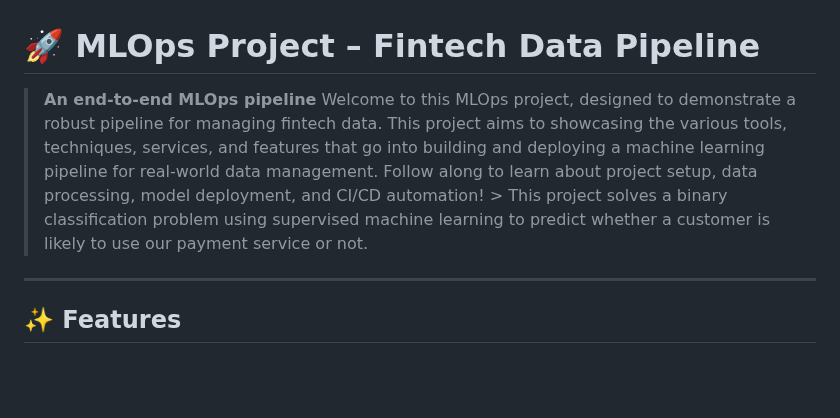
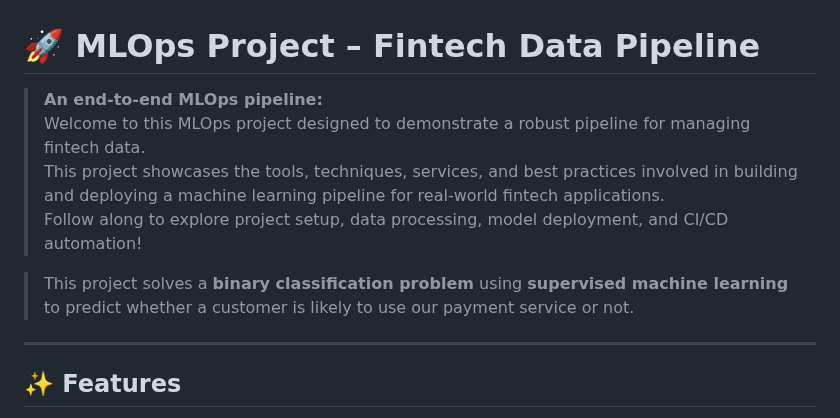
Before and after one commit to sandeepdash-mlops/MLOps-Proj-FintechDomain, a Markdown page: README.md, the part around the change. Drawn GitHub-style; blank space fills up the shorter version.

```diff
--- a/README.md
+++ b/README.md
@@ -1,6 +1,11 @@
 # 🚀 MLOps Project – Fintech Data Pipeline
 
-> **An end-to-end MLOps pipeline** Welcome to this MLOps project, designed to demonstrate a robust pipeline for managing fintech data. This project aims to showcasing the various tools, techniques, services, and features that go into building and deploying a machine learning pipeline for real-world data management. Follow along to learn about project setup, data processing, model deployment, and CI/CD automation! > This project solves a binary classification problem using supervised machine learning to predict whether a customer is likely to use our payment service or not.
+> **An end-to-end MLOps pipeline:**
+> Welcome to this MLOps project designed to demonstrate a robust pipeline for managing fintech data.
+> This project showcases the tools, techniques, services, and best practices involved in building and deploying a machine learning pipeline for real-world fintech applications.
+> Follow along to explore project setup, data processing, model deployment, and CI/CD automation!
+
+> This project solves a **binary classification problem** using **supervised machine learning** to predict whether a customer is likely to use our payment service or not.
 ---
 
 ## ✨ Features
```
